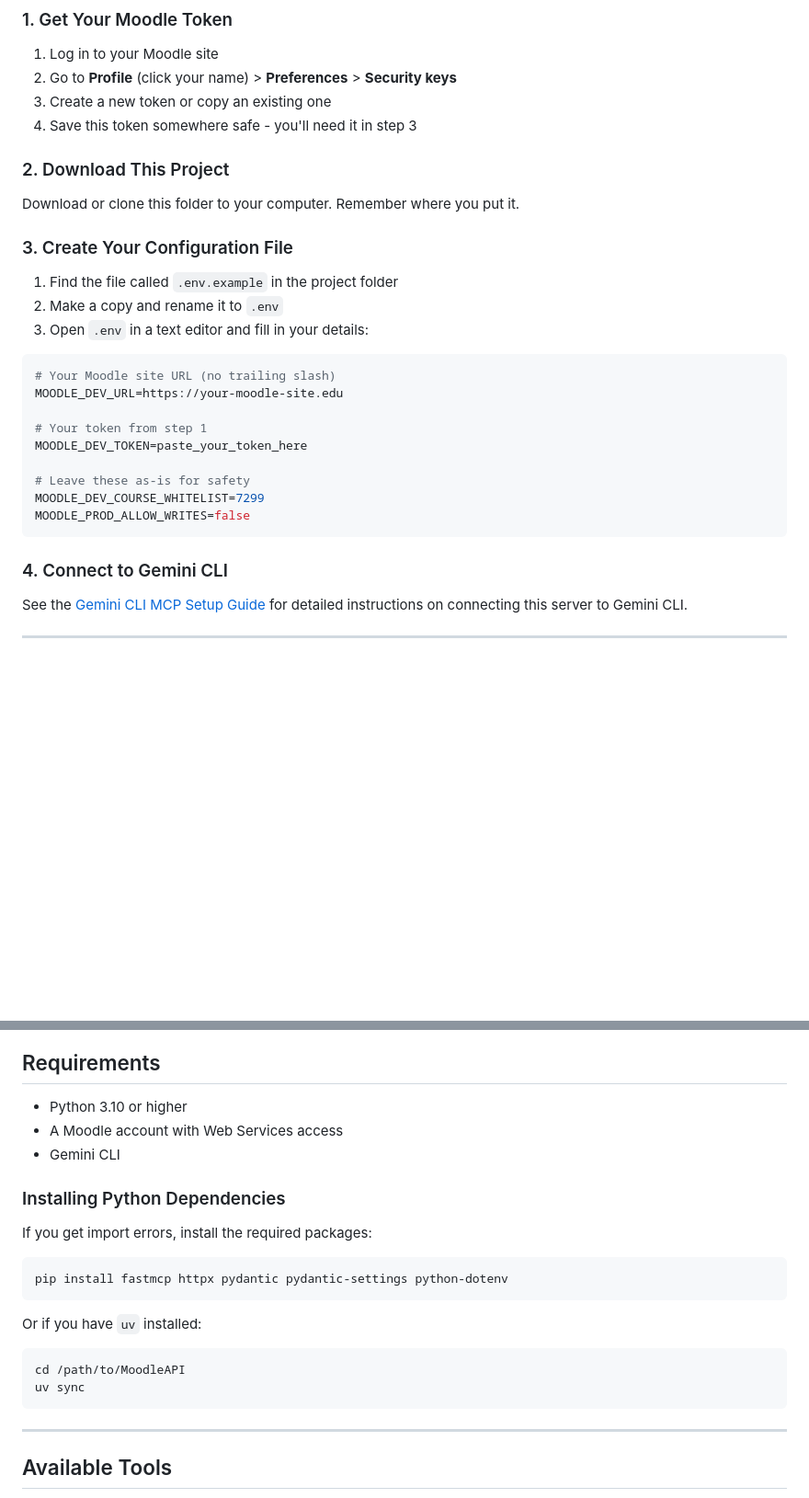
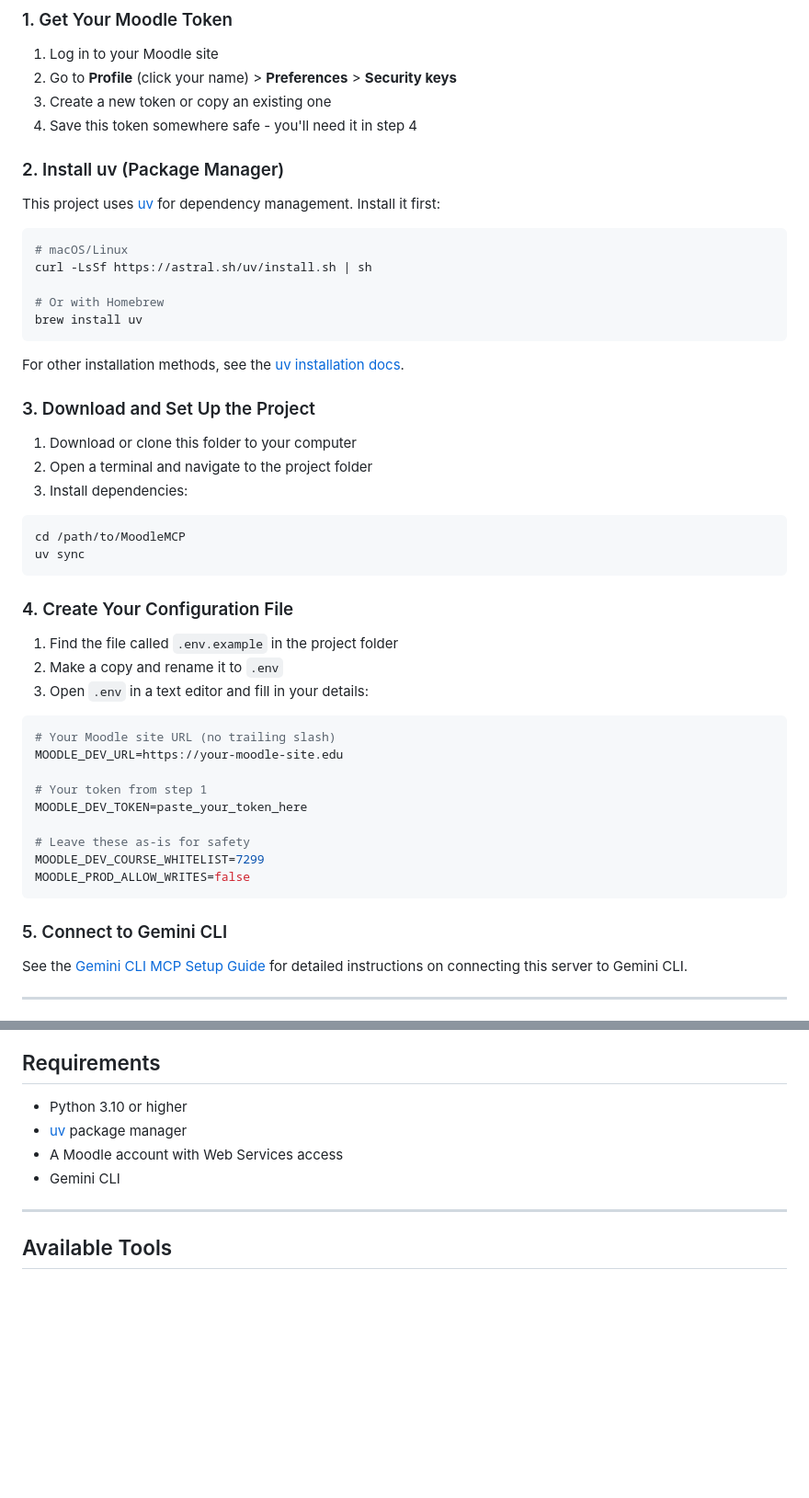
Before and after one commit to leshamblin/MoodleMCP, a Markdown page: README.md, 2 parts joined by grey strips. Shown at 92% size. Rendered like a GitHub page; blank space fills up the shorter version.

Commit message:
docs: Add uv installation and setup instructions
- Add step 2 for installing uv package manager with curl/homebrew
- Link to uv installation docs
- Make uv sync a required setup step
- Renumber subsequent steps
- Simplify Requirements section

````diff
--- a/README.md
+++ b/README.md
@@ -30,13 +30,34 @@ With write permissions enabled, the AI can also:
 1. Log in to your Moodle site
 2. Go to **Profile** (click your name) > **Preferences** > **Security keys**
 3. Create a new token or copy an existing one
-4. Save this token somewhere safe - you'll need it in step 3
+4. Save this token somewhere safe - you'll need it in step 4
 
-### 2. Download This Project
+### 2. Install uv (Package Manager)
 
-Download or clone this folder to your computer. Remember where you put it.
+This project uses [uv](https://docs.astral.sh/uv/) for dependency management. Install it first:
 
-### 3. Create Your Configuration File
+```bash
+# macOS/Linux
+curl -LsSf https://astral.sh/uv/install.sh | sh
+
+# Or with Homebrew
+brew install uv
+```
+
+For other installation methods, see the [uv installation docs](https://docs.astral.sh/uv/getting-started/installation/).
+
+### 3. Download and Set Up the Project
+
+1. Download or clone this folder to your computer
+2. Open a terminal and navigate to the project folder
+3. Install dependencies:
+
+```bash
+cd /path/to/MoodleMCP
+uv sync
+```
+
+### 4. Create Your Configuration File
 
 1. Find the file called `.env.example` in the project folder
 2. Make a copy and rename it to `.env`
@@ -54,7 +75,7 @@ MOODLE_DEV_COURSE_WHITELIST=7299
 MOODLE_PROD_ALLOW_WRITES=false
 ```
 
-### 4. Connect to Gemini CLI
+### 5. Connect to Gemini CLI
 
 See the [Gemini CLI MCP Setup Guide](Gemini_CLI_Setup_Guide.md) for detailed instructions on connecting this server to Gemini CLI.
 
@@ -117,23 +138,9 @@ Only courses in this list will allow write operations. This keeps you safe while
 ## Requirements
 
 - Python 3.10 or higher
+- [uv](https://docs.astral.sh/uv/) package manager
 - A Moodle account with Web Services access
 - Gemini CLI
-
-### Installing Python Dependencies
-
-If you get import errors, install the required packages:
-
-```bash
-pip install fastmcp httpx pydantic pydantic-settings python-dotenv
-```
-
-Or if you have `uv` installed:
-
-```bash
-cd /path/to/MoodleAPI
-uv sync
-```
 
 ---
 
````
